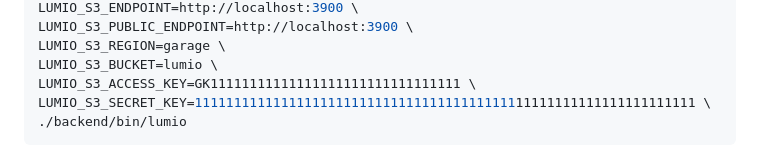
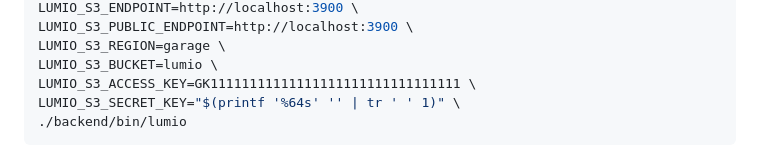
Before and after one commit to nightnoryu/lumio, a Markdown page: docs/configuration.md, the part around the change. GitHub-like rendering.

````diff
--- a/docs/configuration.md
+++ b/docs/configuration.md
@@ -29,7 +29,7 @@ LUMIO_S3_PUBLIC_ENDPOINT=http://localhost:3900 \
 LUMIO_S3_REGION=garage \
 LUMIO_S3_BUCKET=lumio \
 LUMIO_S3_ACCESS_KEY=GK11111111111111111111111111111111 \
-LUMIO_S3_SECRET_KEY=1111111111111111111111111111111111111111111111111111111111111111 \
+LUMIO_S3_SECRET_KEY="$(printf '%64s' '' | tr ' ' 1)" \
 ./backend/bin/lumio
 ```
 
````
Also changed, not shown: docs/deployment.md (+2 -4 lines).
